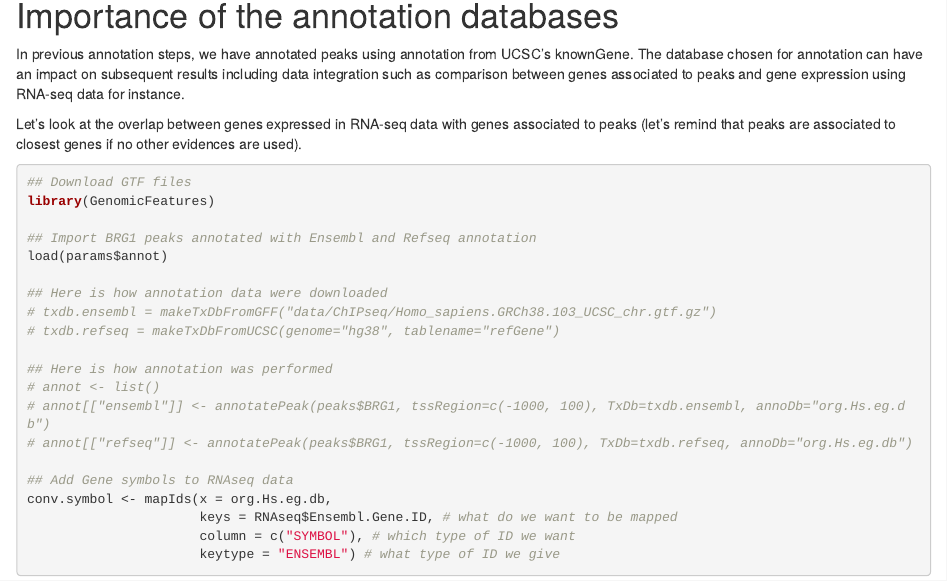
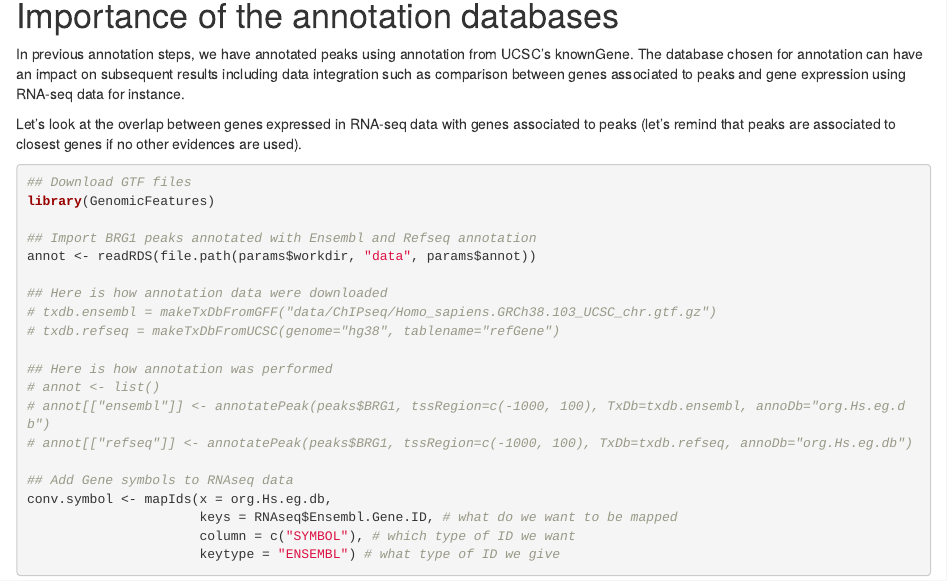
Before and after one commit to IFB-ElixirFr/EBIII_N2, an R Markdown document (chip-seq/ChIPseq_Workshop.Rmd): the page in a window 1100 px wide, from 13840 px down. Rendered offline with R 4.5, knitr and Pandoc, with nearby package versions; folded parts are opened; drawn as R Markdown's standard HTML page in place of the format the file asks for; some code elsewhere in the file could not run offline.

Commit message:
changed annot.RData to annot.rds

```diff
--- a/chip-seq/ChIPseq_Workshop.Rmd
+++ b/chip-seq/ChIPseq_Workshop.Rmd
@@ -30,7 +30,7 @@ params:
   #rnaseq: /DATA/WORK/Enseignement/2025_EBAII_ChIPseq/EBIII_N2/chip-seq/data/RNAseq/RNAseq_diff_norm.RData
   #rnaseq: ~//Documents/GitHub/EBAII/2023/ebaiin2/chip-seq/data/RNAseq/RNAseq_diff_norm.RData
   #rnaseq: /Users/elodiedarbo/Documents/enseignement/EBAII/2021/ebaiin2/chip-seq/data/RNAseq/RNAseq_diff_norm.RData
-  annot: annot.RData
+  annot: annot.rds
   #annot: "~/Documents/EBIII_N2/chip-seq/data/annot.RData"
   #annot: "~/Documents/GitHub/EBAII/2023/ebaiin2/chip-seq/data/annot.RData"
   #annot: "/Users/elodiedarbo/Documents/enseignement/EBAII/2021/ebaiin2/chip-seq/data/annot.RData"
@@ -1896,7 +1896,7 @@ closest genes if no other evidences are used).
 library(GenomicFeatures)
 
 ## Import BRG1 peaks annotated with Ensembl and Refseq annotation
-load(params$annot)
+annot <- readRDS(file.path(params$workdir, "data", params$annot))
 
 ## Here is how annotation data were downloaded
 # txdb.ensembl = makeTxDbFromGFF("data/ChIPseq/Homo_sapiens.GRCh38.103_UCSC_chr.gtf.gz")
```
Also changed, not shown: chip-seq/data/annot.rds (added).
